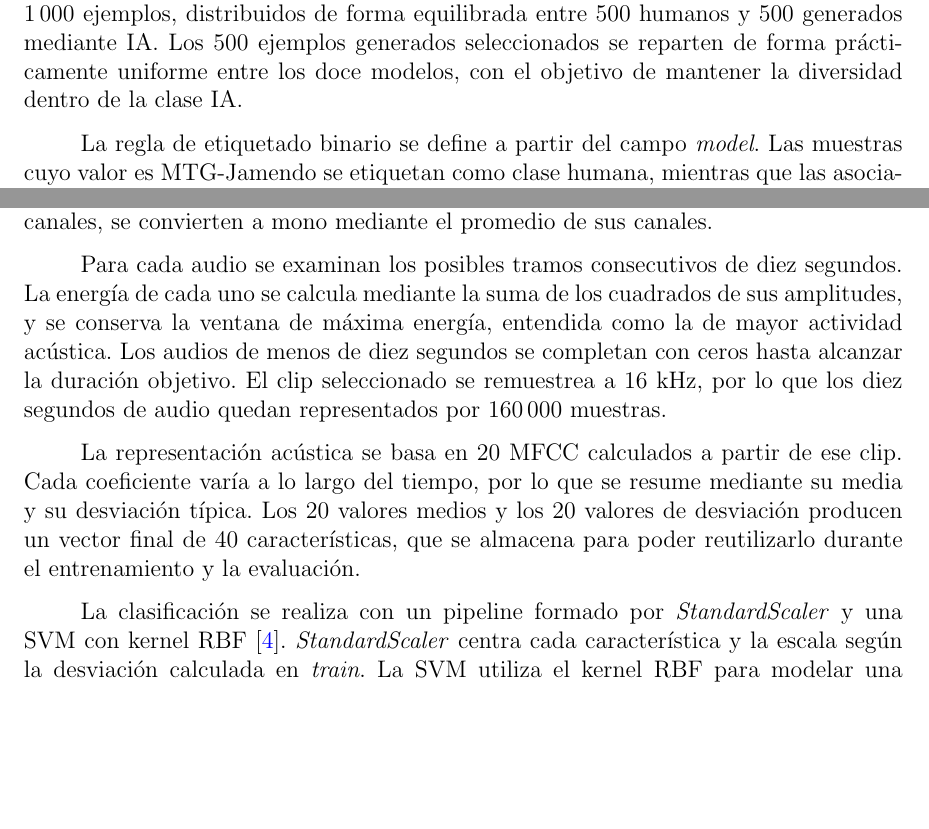
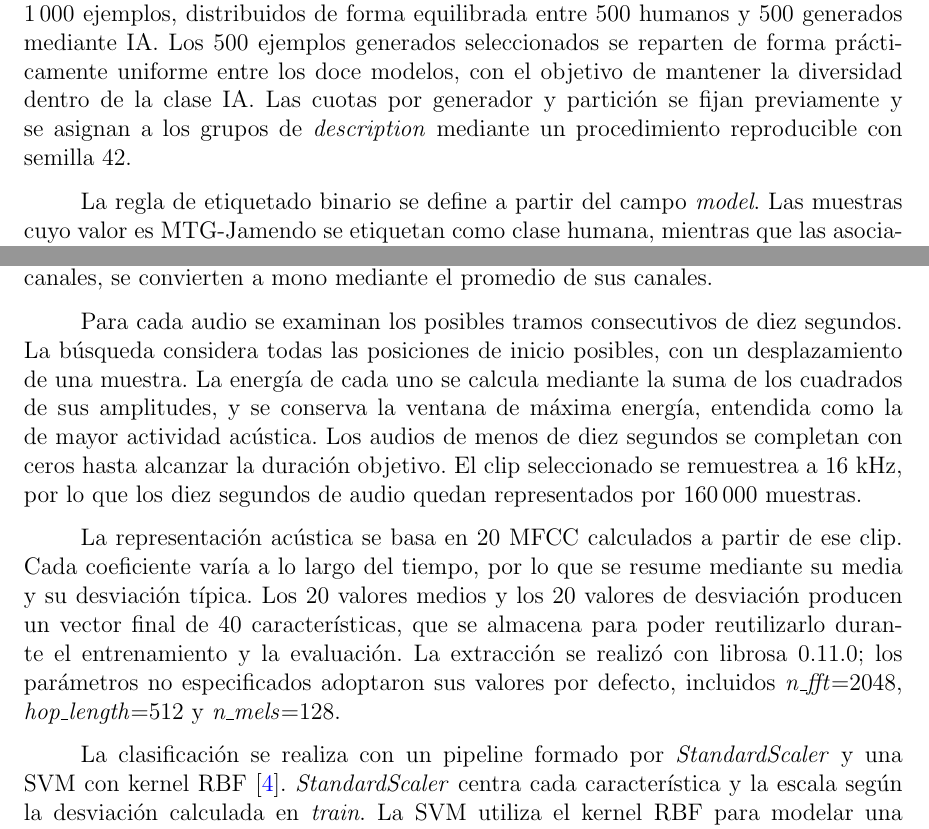
Before and after one commit to sergioapi/tfm-ai-music-detection, a LaTeX thesis (memoria/TFG.tex, which reads memoria/sections/04_Propuesta.tex): two parts of pages 24 and 25 of 45, joined at a grey line, cut so that both start at the same text, the shorter picture padded with empty space. Compiled offline with pdfLaTeX.

Commit message:
docs: aplicar correcciones del tutor y cerrar revisión de la memoria

```diff
--- a/memoria/sections/04_Propuesta.tex
+++ b/memoria/sections/04_Propuesta.tex
@@ -31,7 +31,7 @@ La auditoría técnica de AIME abarca 6\,500 filas. En la estructura observada a
 
 En AIME, el campo \textit{description} contiene tres etiquetas separadas por comas que describen cada ejemplo \cite{discoethAIME}. En los metadatos auditados se identificaron 500 valores distintos; por ejemplo, \textit{ambient, blues, piano}. Cada uno aparece en trece filas: una asociada a un audio humano de MTG-Jamendo y doce a versiones generadas, una por cada modelo incluido en el conjunto de datos. Los trece registros asociados a un mismo valor de description se consideran un grupo semántico.
 
-Para construir el subconjunto experimental se conserva el audio humano y se selecciona una de las versiones generadas de cada grupo. Así se obtiene un total de 1\,000 ejemplos, distribuidos de forma equilibrada entre 500 humanos y 500 generados mediante IA. Los 500 ejemplos generados seleccionados se reparten de forma prácticamente uniforme entre los doce modelos, con el objetivo de mantener la diversidad dentro de la clase IA.
+Para construir el subconjunto experimental se conserva el audio humano y se selecciona una de las versiones generadas de cada grupo. Así se obtiene un total de 1\,000 ejemplos, distribuidos de forma equilibrada entre 500 humanos y 500 generados mediante IA. Los 500 ejemplos generados seleccionados se reparten de forma prácticamente uniforme entre los doce modelos, con el objetivo de mantener la diversidad dentro de la clase IA. Las cuotas por generador y partición se fijan previamente y se asignan a los grupos de \textit{description} mediante un procedimiento reproducible con semilla 42.
 
 La regla de etiquetado binario se define a partir del campo \textit{model}. Las muestras cuyo valor es MTG-Jamendo se etiquetan como clase humana, mientras que las asociadas al resto de modelos se consideran generadas mediante IA. Esta regla es coherente con la estructura observada y permite formular el experimento como una clasificación binaria.
 
@@ -65,9 +65,9 @@ En el subconjunto experimental están representados los doce generadores disponi
 
 El baseline clásico se implementa como un pipeline de procesamiento a nivel de fragmento. Los audios se cargan con el tipo de dato float32 y, cuando contienen varios canales, se convierten a mono mediante el promedio de sus canales.
 
-Para cada audio se examinan los posibles tramos consecutivos de diez segundos. La energía de cada uno se calcula mediante la suma de los cuadrados de sus amplitudes, y se conserva la ventana de máxima energía, entendida como la de mayor actividad acústica. Los audios de menos de diez segundos se completan con ceros hasta alcanzar la duración objetivo. El clip seleccionado se remuestrea a 16 kHz, por lo que los diez segundos de audio quedan representados por 160\,000 muestras.
+Para cada audio se examinan los posibles tramos consecutivos de diez segundos. La búsqueda considera todas las posiciones de inicio posibles, con un desplazamiento de una muestra. La energía de cada uno se calcula mediante la suma de los cuadrados de sus amplitudes, y se conserva la ventana de máxima energía, entendida como la de mayor actividad acústica. Los audios de menos de diez segundos se completan con ceros hasta alcanzar la duración objetivo. El clip seleccionado se remuestrea a 16 kHz, por lo que los diez segundos de audio quedan representados por 160\,000 muestras.
 
-La representación acústica se basa en 20 MFCC calculados a partir de ese clip. Cada coeficiente varía a lo largo del tiempo, por lo que se resume mediante su media y su desviación típica. Los 20 valores medios y los 20 valores de desviación producen un vector final de 40 características, que se almacena para poder reutilizarlo durante el entrenamiento y la evaluación.
+La representación acústica se basa en 20 MFCC calculados a partir de ese clip. Cada coeficiente varía a lo largo del tiempo, por lo que se resume mediante su media y su desviación típica. Los 20 valores medios y los 20 valores de desviación producen un vector final de 40 características, que se almacena para poder reutilizarlo durante el entrenamiento y la evaluación. La extracción se realizó con librosa 0.11.0; los parámetros no especificados adoptaron sus valores por defecto, incluidos \textit{n\_fft}=2048, \textit{hop\_length}=512 y \textit{n\_mels}=128.
 
 La clasificación se realiza con un pipeline formado por \textit{StandardScaler} y una SVM con kernel RBF \cite{cortes1995support}. \textit{StandardScaler} centra cada característica y la escala según la desviación calculada en \textit{train}. La SVM utiliza el kernel RBF para modelar una frontera de decisión no lineal sobre el espacio de características.
 
```
Also changed, not shown: memoria/TFM___Memoria.pdf, memoria/sections/04_Propuesta.tex (2 more changed lines).
